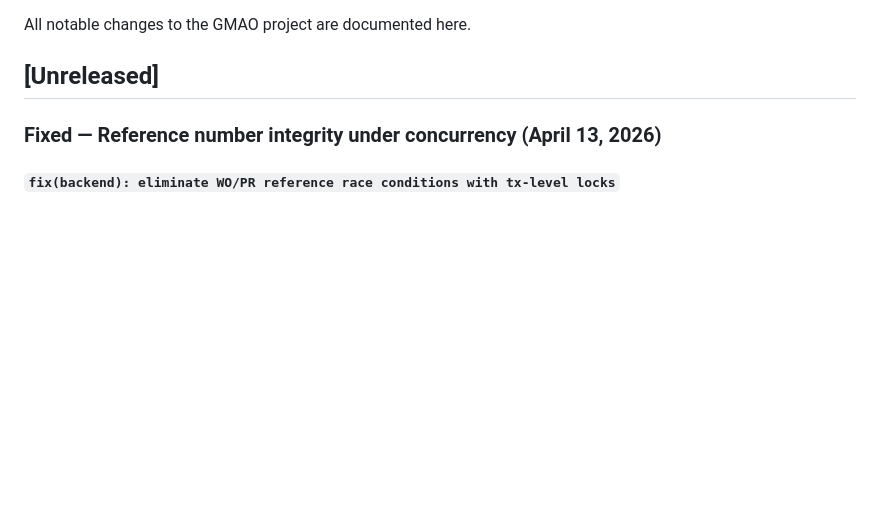
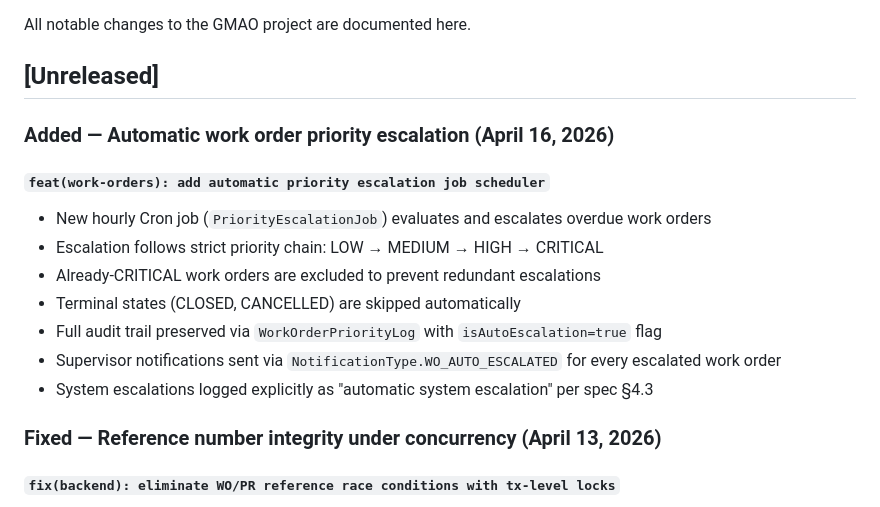
Before and after one commit to oussema-ghbara/CMMS, a Markdown page: CHANGELOG.md, the part around the change. GitHub-like rendering; blank space fills up the shorter version.

Commit message:
docs: update project documentation for automatic priority escalation
- CONTEXT.md: add automatic priority escalation to WorkOrdersModule features list
- CHANGELOG.md: add unreleased entry for automatic escalation feature with spec reference
- README.md: update WorkOrdersModule status table to include automatic priority escalation

```diff
--- a/CHANGELOG.md
+++ b/CHANGELOG.md
@@ -3,6 +3,17 @@
 All notable changes to the GMAO project are documented here.
 
 ## [Unreleased]
+
+### Added — Automatic work order priority escalation (April 16, 2026)
+
+#### `feat(work-orders): add automatic priority escalation job scheduler`
+- New hourly Cron job (`PriorityEscalationJob`) evaluates and escalates overdue work orders
+- Escalation follows strict priority chain: LOW → MEDIUM → HIGH → CRITICAL
+- Already-CRITICAL work orders are excluded to prevent redundant escalations
+- Terminal states (CLOSED, CANCELLED) are skipped automatically
+- Full audit trail preserved via `WorkOrderPriorityLog` with `isAutoEscalation=true` flag
+- Supervisor notifications sent via `NotificationType.WO_AUTO_ESCALATED` for every escalated work order
+- System escalations logged explicitly as "automatic system escalation" per spec §4.3
 
 ### Fixed — Reference number integrity under concurrency (April 13, 2026)
 
```
Also changed, not shown: CONTEXT.md (+1 -1 lines), README.md (+1 -1 lines).
